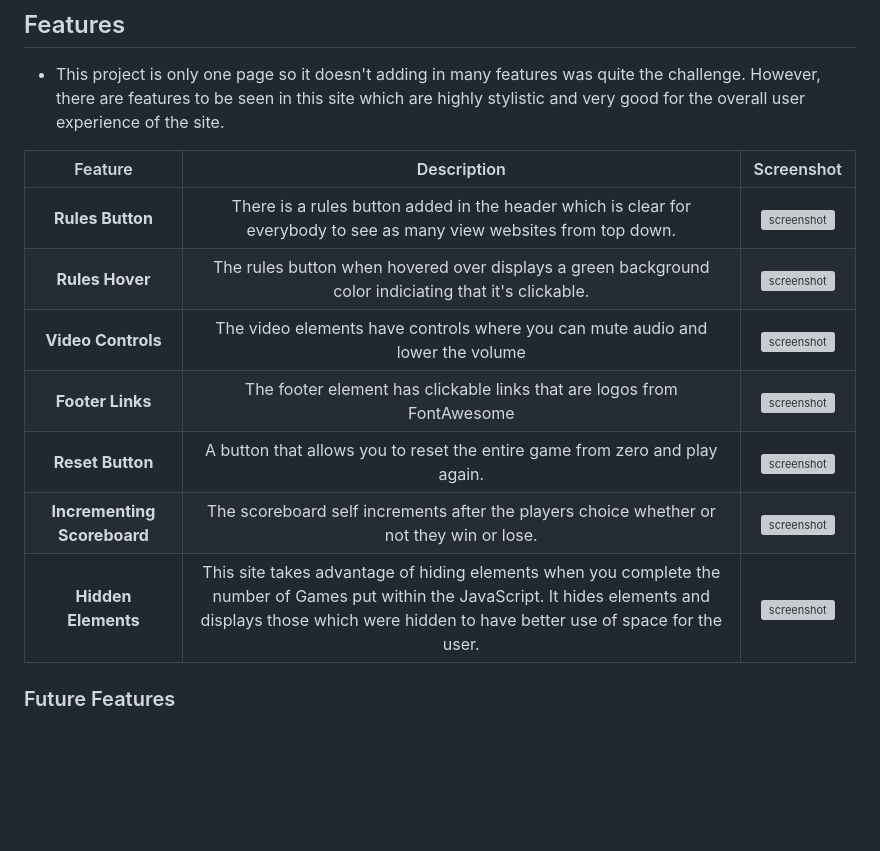
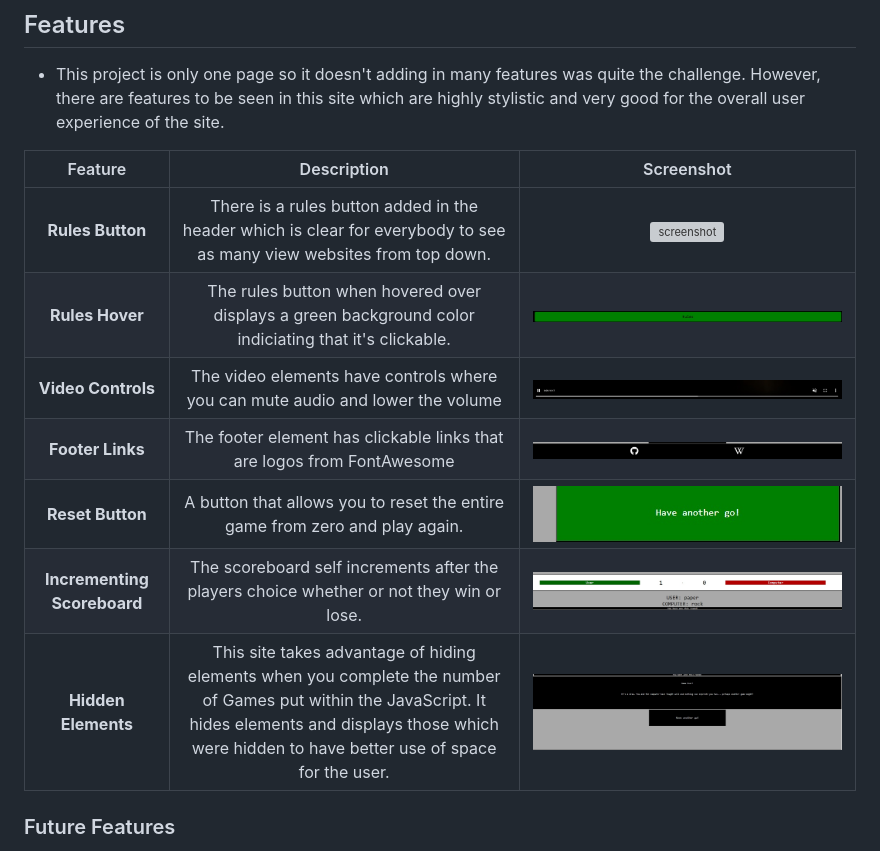
Before and after one commit to mahidaCodeTrained/mahidasarcaderps, a Markdown page: README.md, the part around one of its changes. Rendered like a GitHub page; blank space fills up the shorter version; grey boxes are pictures that could not be loaded.

Commit message:
change jpg links to png links

```diff
--- a/README.md
+++ b/README.md
@@ -58,13 +58,13 @@ This page contains a single webpage called :
 
 | Feature | Description | Screenshot |
 | :---: | :---: | :---: |
-| **Rules Button** | There is a rules button added in the header which is clear for everybody to see as many view websites from top down. | ![screenshot](documentation/features/rules.userstory.jpg) |
-| **Rules Hover** | The rules button when hovered over displays a green background color indiciating that it's clickable. | ![screenshot](documentation/features/ruleshover.feature.jpg) |
-| **Video Controls** | The video elements have controls where you can mute audio and lower the volume | ![screenshot](documentation/features/controls.feature.jpg) |
-| **Footer Links** | The footer element has clickable links that are logos from FontAwesome | ![screenshot](documentation/features/footerlogos.feature.jpg) |
-| **Reset Button** | A button that allows you to reset the entire game from zero and play again. | ![screenshot](documentation/features/reset.featurwe.jpg) |
-| **Incrementing Scoreboard** | The scoreboard self increments after the players choice whether or not they win or lose. | ![screenshot](documentation/features/incrementingscoreboard.fwature.jpg) |
-| **Hidden Elements** | This site takes advantage of hiding elements when you complete the number of Games put within the JavaScript. It hides elements and displays those which were hidden to have better use of space for the user. | ![screenshot](documentation/features/hiddenelements.feature.jpg) |
+| **Rules Button** | There is a rules button added in the header which is clear for everybody to see as many view websites from top down. | ![screenshot](documentation/features/rules.userstory.png) |
+| **Rules Hover** | The rules button when hovered over displays a green background color indiciating that it's clickable. | ![screenshot](documentation/features/ruleshover.feature.png) |
+| **Video Controls** | The video elements have controls where you can mute audio and lower the volume | ![screenshot](documentation/features/controls.feature.png) |
+| **Footer Links** | The footer element has clickable links that are logos from FontAwesome | ![screenshot](documentation/features/footerlogos.feature.png) |
+| **Reset Button** | A button that allows you to reset the entire game from zero and play again. | ![screenshot](documentation/features/reset.featurwe.png) |
+| **Incrementing Scoreboard** | The scoreboard self increments after the players choice whether or not they win or lose. | ![screenshot](documentation/features/incrementingscoreboard.fwature.png) |
+| **Hidden Elements** | This site takes advantage of hiding elements when you complete the number of Games put within the JavaScript. It hides elements and displays those which were hidden to have better use of space for the user. | ![screenshot](documentation/features/hiddenelements.feature.png) |
 
 ### Future Features
 
```
Also changed, not shown: other parts of README.md (+1 -1 lines).
